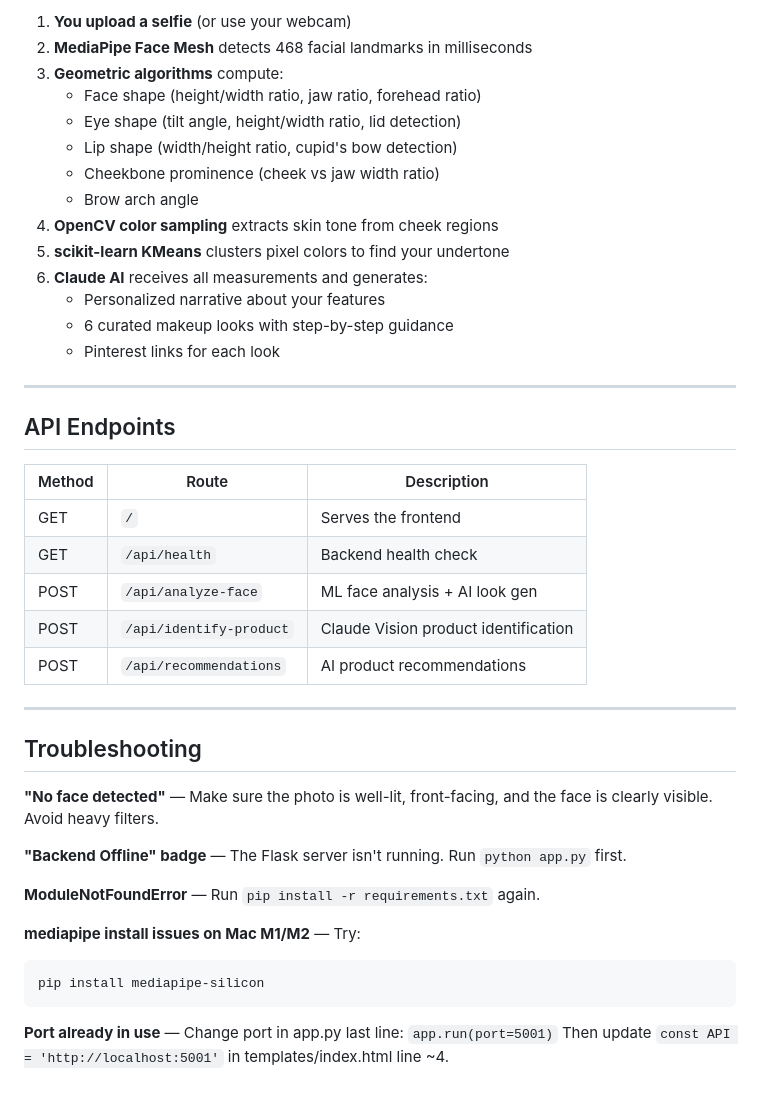
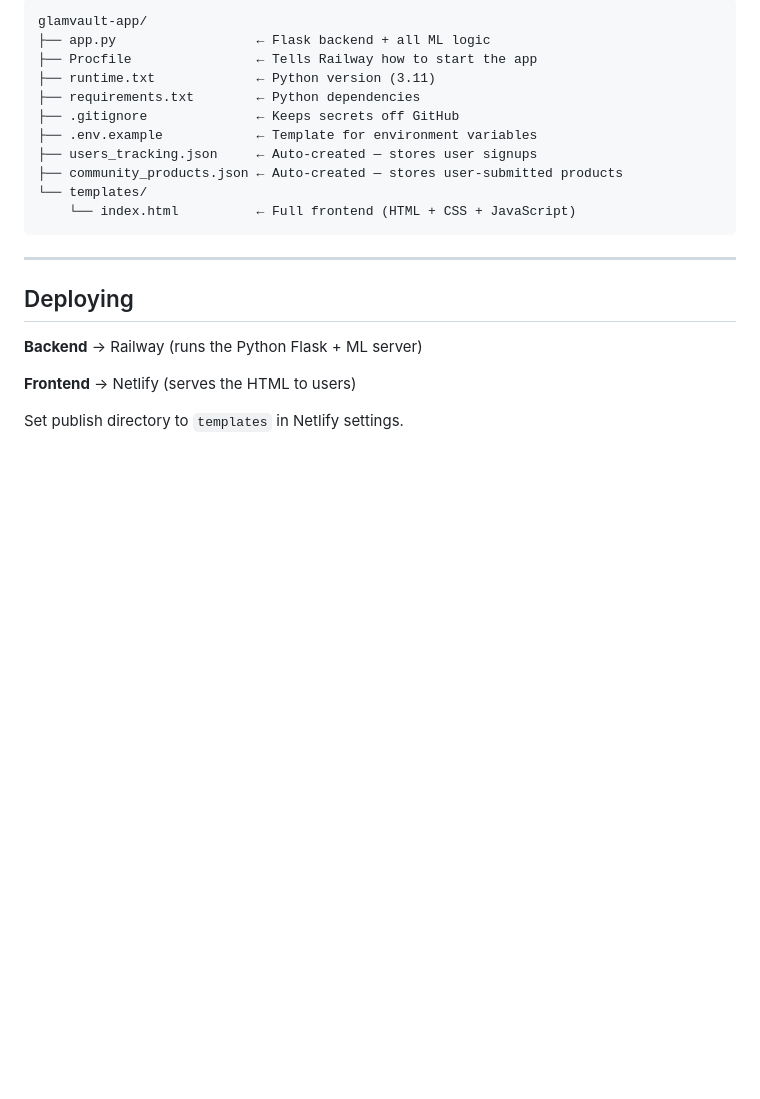
Before and after one commit to hana-sultana/Make-Up-Inventory-2.0, a Markdown page: README.md, the part around one of its changes. Drawn GitHub-style; blank space fills up the shorter version.

````diff
--- a/README.md
+++ b/README.md
@@ -49,45 +126,24 @@ Then open **http://localhost:5000** in your browser. That's it!
 
-1. **You upload a selfie** (or use your webcam)
-2. **MediaPipe Face Mesh** detects 468 facial landmarks in milliseconds
-3. **Geometric algorithms** compute:
-   - Face shape (height/width ratio, jaw ratio, forehead ratio)
-   - Eye shape (tilt angle, height/width ratio, lid detection)
-   - Lip shape (width/height ratio, cupid's bow detection)
-   - Cheekbone prominence (cheek vs jaw width ratio)
-   - Brow arch angle
-4. **OpenCV color sampling** extracts skin tone from cheek regions
-5. **scikit-learn KMeans** clusters pixel colors to find your undertone
-6. **Claude AI** receives all measurements and generates:
-   - Personalized narrative about your features
-   - 6 curated makeup looks with step-by-step guidance
-   - Pinterest links for each look
+```
+glamvault-app/
+├── app.py                  ← Flask backend + all ML logic
+├── Procfile                ← Tells Railway how to start the app
+├── runtime.txt             ← Python version (3.11)
+├── requirements.txt        ← Python dependencies
+├── .gitignore              ← Keeps secrets off GitHub
+├── .env.example            ← Template for environment variables
+├── users_tracking.json     ← Auto-created — stores user signups
+├── community_products.json ← Auto-created — stores user-submitted products
+└── templates/
+    └── index.html          ← Full frontend (HTML + CSS + JavaScript)
+```
 
 ---
 
-## API Endpoints
+## Deploying
 
-| Method | Route                  | Description                        |
-|--------|------------------------|------------------------------------|
-| GET    | `/`                    | Serves the frontend                |
-| GET    | `/api/health`          | Backend health check               |
-| POST   | `/api/analyze-face`    | ML face analysis + AI look gen     |
-| POST   | `/api/identify-product`| Claude Vision product identification|
-| POST   | `/api/recommendations` | AI product recommendations         |
+**Backend** → Railway (runs the Python Flask + ML server)
 
----
+**Frontend** → Netlify (serves the HTML to users)
 
-## Troubleshooting
-
-**"No face detected"** — Make sure the photo is well-lit, front-facing, and the face is clearly visible. Avoid heavy filters.
-
-**"Backend Offline" badge** — The Flask server isn't running. Run `python app.py` first.
-
-**ModuleNotFoundError** — Run `pip install -r requirements.txt` again.
-
-**mediapipe install issues on Mac M1/M2** — Try:
-```bash
-pip install mediapipe-silicon
-```
-
-**Port already in use** — Change port in app.py last line: `app.run(port=5001)`
-Then update `const API = 'http://localhost:5001'` in templates/index.html line ~4.
+Set publish directory to `templates` in Netlify settings.
````
Also changed, not shown: other parts of README.md (+108 -31 lines).
